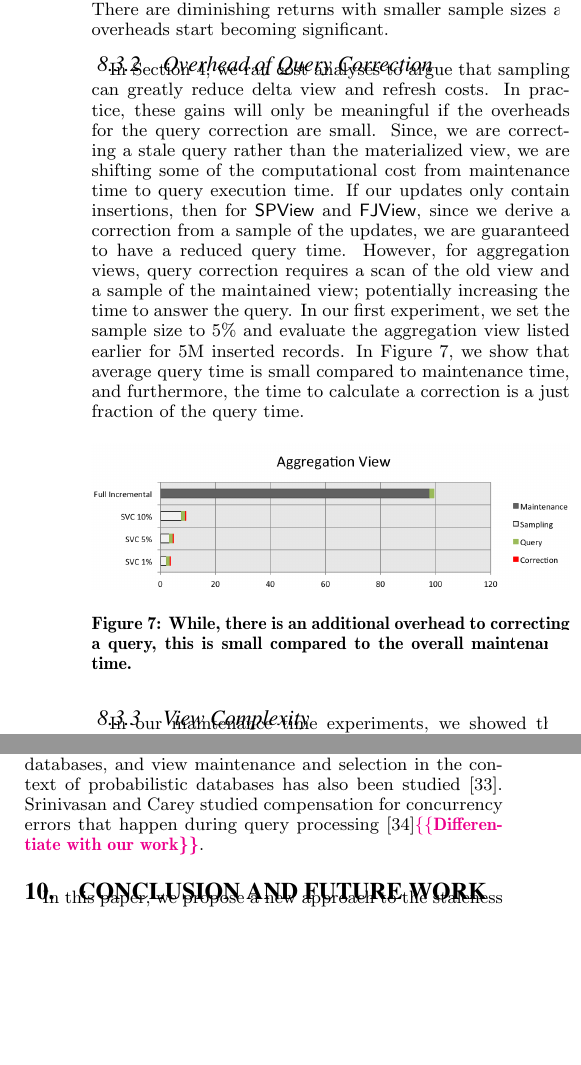
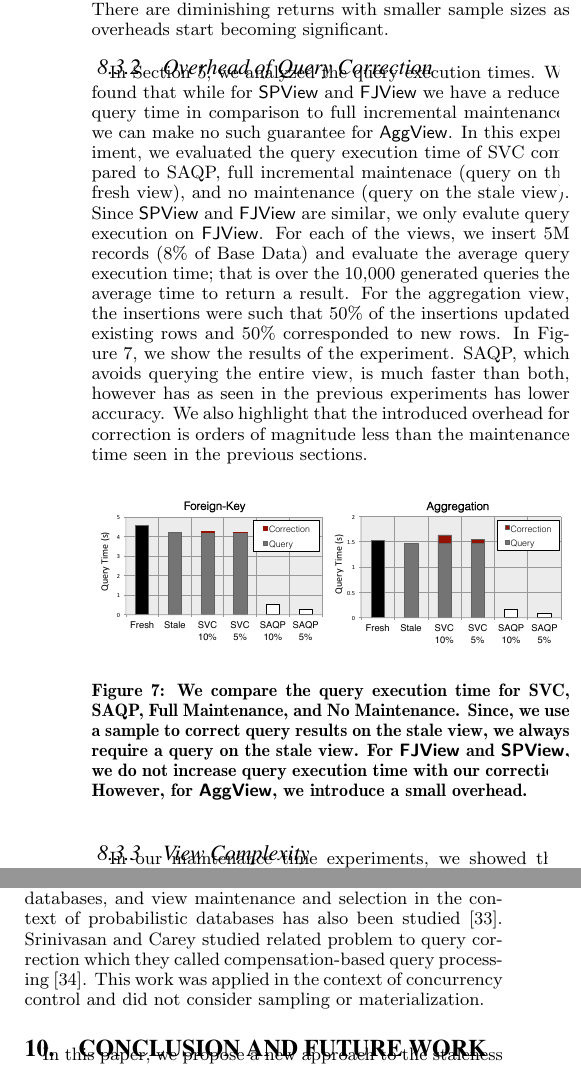
Before and after one commit to sjyk/sampleclean-matview, a LaTeX paper (outline.tex, which reads conclusion.tex, experiments.tex): two parts of the columns of pages 10 and 11 of 12, joined at a grey line, cut so that both start at the same text, the shorter picture padded with empty space. Compiled offline with pdfLaTeX.

Commit message:
Updated experiments

```diff
--- a/conclusion.tex
+++ b/conclusion.tex
@@ -24,7 +24,9 @@ We use the sample to learn how the updates affect the query results and then com
 Our experiments suggest that prior approaches (SAQP) are inefficient when updates are sparse and the maintenance batch is small compared to the base data.
 
 There are a variety of other works proposing storage efficient processing of aggregate queries on streams \cite{dobra2002processing, greenwald2001space} which are similar to materialized views. Furthermore, there is a close relationship between sampling and probabilistic databases, and view maintenance and selection in the context of probabilistic databases has also been studied \cite{re2007materialized}.
-Srinivasan and Carey studied compensation for concurrency errors that happen during query processing \cite{srinivasanC92}\reminder{Differentiate with our work}.
+Srinivasan and Carey studied related problem to query correction which they called compensation-based query processing \cite{srinivasanC92}.
+This work was applied in the context of concurrency control and did not consider sampling or materialization.
+
 \section{Conclusion and Future Work}\label{conclusion}
 In this paper, we propose a new approach to the staleness problem in materialized views.
 We demonstrate how recent results from data cleaning, namely sampling, query correction, and outlier detection, can
--- a/experiments.tex
+++ b/experiments.tex
@@ -160,19 +160,21 @@ However, for the \spview the gains are smaller with a 6.2x speedup.
 There are diminishing returns with smaller sample sizes as overheads start becoming significant.
 
 \subsubsection{Overhead of Query Correction}
-In Section \ref{sampling}, we ran cost analyses to argue that sampling can greatly reduce delta view and refresh costs.
-In practice, these gains will only be meaningful if the overheads for the query correction are small.
-Since, we are correcting a stale query rather than the materialized view, we are shifting some of the computational cost from maintenance time to query execution time.
-If our updates only contain insertions, then for \spview and \fjview, since we derive a correction from a sample of the updates, we are guaranteed to have a reduced query time.
-However, for aggregation views, query correction requires a scan of the old view and a sample of the maintained view; potentially increasing the time to
-answer the query.
-In our first experiment, we set the sample size to 5\% and evaluate the aggregation view listed earlier for 5M inserted records.
-In Figure \ref{exp10overheads}, we show that average query time is small compared to maintenance time, and furthermore,
-the time to calculate a correction is a just fraction of the query time.
+In Section \ref{correction}, we analyzed the query execution times.
+We found that while for \spview and \fjview we have a reduced query time in comparison to full incremental maintenance, we can make no such
+guarantee for \aggview.
+In this experiment, we evaluated the query execution time of SVC compared to SAQP, full incremental maintenace (query on the fresh view), and no maintenance (query on the stale view).
+Since \spview and \fjview are similar, we only evalute query execution on \fjview.
+For each of the views, we insert 5M records (8\% of Base Data) and evaluate the average query execution time; that is over the 10,000 generated queries the average time to return a result.
+For the aggregation view, the insertions were such that 50\% of the insertions updated existing rows and 50\% corresponded to new rows.
+In Figure \ref{exp10overheads}, we show the results of the experiment.
+SAQP, which avoids querying the entire view, is much faster than both, however has as seen in the previous experiments has lower accuracy.
+We also highlight that the introduced overhead for correction is orders of magnitude less than the maintenance time seen in the previous sections.
+
 \begin{figure}[h]
 \centering
- \includegraphics[width=\columnwidth]{exp/total_time_agg_view.png}
- \caption{While, there is an additional overhead to correcting a query, this is small compared to the overall maintenance time. \label{exp10overheads}}
+ \includegraphics[width=\columnwidth]{exp/total_time_agg_view.pdf}
+ \caption{We compare the query execution time for SVC, SAQP, Full Maintenance, and No Maintenance. Since, we use a sample to correct query results on the stale view, we always require a query on the stale view. For \fjview and \spview, we do not increase query execution time with our correction. However, for \aggview, we introduce a small overhead.\label{exp10overheads}}
 \end{figure}
 
 \subsubsection{View Complexity}
```
Also changed, not shown: exp/total_time_agg_view.pdf, exp/total_time_agg_view.png, experiments.tex (8 more changed lines), 1 other file.
